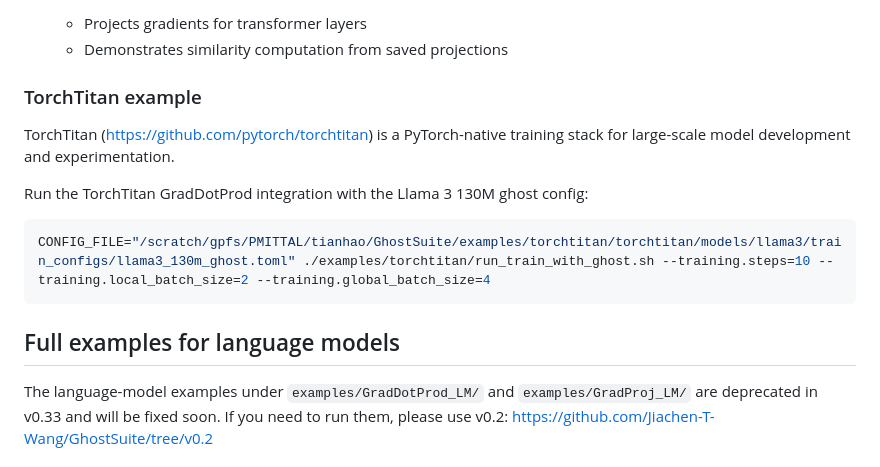
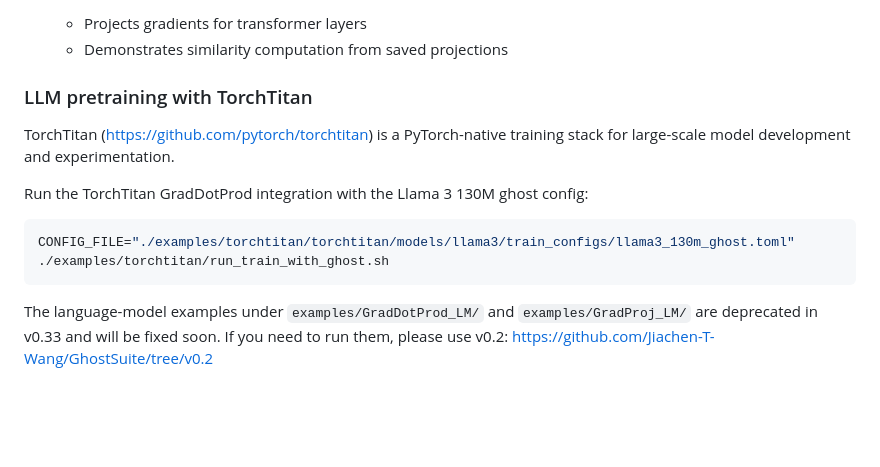
Before and after one commit to Jiachen-T-Wang/GhostSuite, a Markdown page: README.md, the part around the change. GitHub-like rendering; blank space fills up the shorter version.

````diff
--- a/README.md
+++ b/README.md
@@ -46,17 +46,15 @@ In `examples/`, we provide three minimal examples for demonstrating core usage o
   - Projects gradients for transformer layers
   - Demonstrates similarity computation from saved projections
 
-### TorchTitan example
+### LLM pretraining with TorchTitan
 TorchTitan (https://github.com/pytorch/torchtitan) is a PyTorch-native training stack for large-scale model development and experimentation.
 
 Run the TorchTitan GradDotProd integration with the Llama 3 130M ghost config:
 
 ```bash
-CONFIG_FILE="/scratch/gpfs/PMITTAL/tianhao/GhostSuite/examples/torchtitan/torchtitan/models/llama3/train_configs/llama3_130m_ghost.toml" ./examples/torchtitan/run_train_with_ghost.sh --training.steps=10 --training.local_batch_size=2 --training.global_batch_size=4
+CONFIG_FILE="./examples/torchtitan/torchtitan/models/llama3/train_configs/llama3_130m_ghost.toml" ./examples/torchtitan/run_train_with_ghost.sh
 ```
 
-
-## Full examples for language models
 The language-model examples under `examples/GradDotProd_LM/` and `examples/GradProj_LM/` are deprecated in v0.33 and will be fixed soon. If you need to run them, please use v0.2: https://github.com/Jiachen-T-Wang/GhostSuite/tree/v0.2
 
 
````
